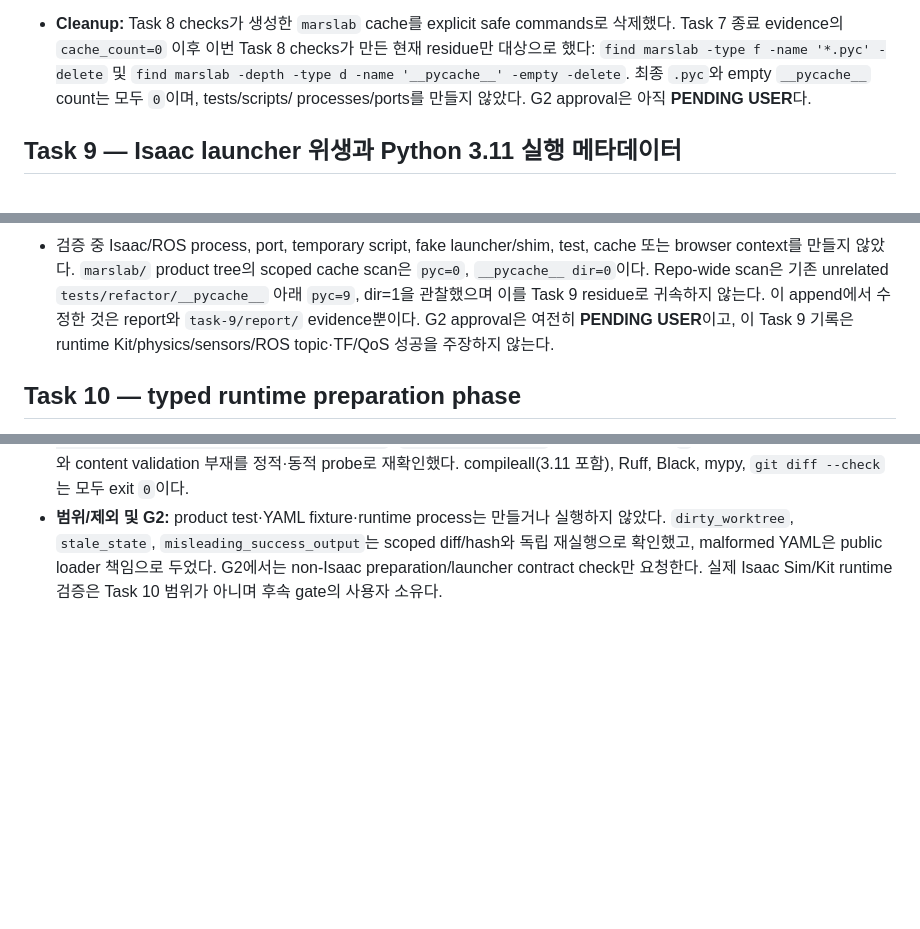
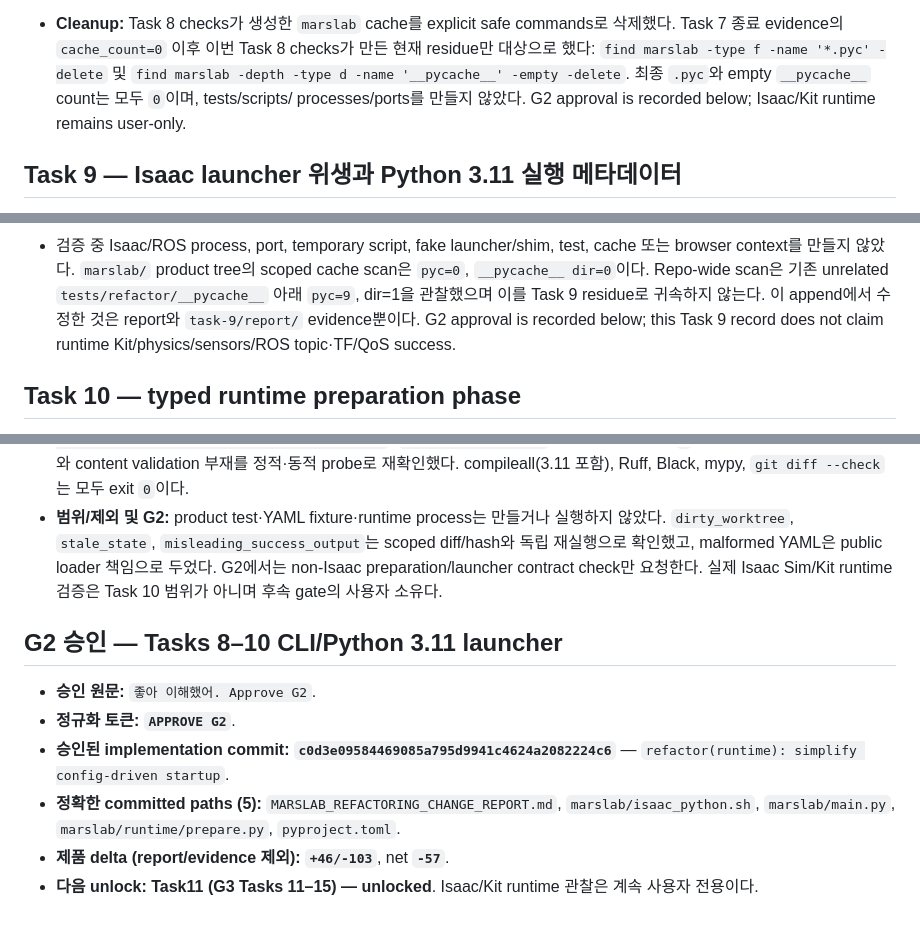
Before and after one commit to kimhoyun-robotair/MarsLab, a Markdown page: MARSLAB_REFACTORING_CHANGE_REPORT.md, 3 parts joined by grey strips. Rendered like a GitHub page; blank space fills up the shorter version.

Commit message:
docs(refactor): record G2 approval

```diff
--- a/MARSLAB_REFACTORING_CHANGE_REPORT.md
+++ b/MARSLAB_REFACTORING_CHANGE_REPORT.md
@@ -804,7 +804,8 @@ sensor, ROS topic/TF/QoS, cleanup 또는 기타 runtime 성공을 주장하지
   Task 8 checks가 만든 현재 residue만 대상으로 했다: `find marslab -type f -name '*.pyc' -delete` 및
   `find marslab -depth -type d -name '__pycache__' -empty -delete`.
   최종 `.pyc`와 empty `__pycache__` count는 모두 `0`이며, tests/scripts/
-  processes/ports를 만들지 않았다. G2 approval은 아직 **PENDING USER**다.
+  processes/ports를 만들지 않았다. G2 approval is recorded below; Isaac/Kit
+  runtime remains user-only.
 
 ## Task 9 — Isaac launcher 위생과 Python 3.11 실행 메타데이터
 
@@ -887,8 +888,8 @@ sensor, ROS topic/TF/QoS, cleanup 또는 기타 runtime 성공을 주장하지
   기존 unrelated `tests/refactor/__pycache__` 아래 `pyc=9`, dir=1을
   관찰했으며 이를 Task 9 residue로 귀속하지 않는다. 이 append에서 수정한
   것은 report와 `task-9/report/` evidence뿐이다.
-  G2 approval은 여전히 **PENDING USER**이고, 이 Task 9 기록은 runtime
-  Kit/physics/sensors/ROS topic·TF/QoS 성공을 주장하지 않는다.
+  G2 approval is recorded below; this Task 9 record does not claim runtime
+  Kit/physics/sensors/ROS topic·TF/QoS success.
 
 ## Task 10 — typed runtime preparation phase
 
@@ -916,3 +917,17 @@ sensor, ROS topic/TF/QoS, cleanup 또는 기타 runtime 성공을 주장하지
   malformed YAML은 public loader 책임으로 두었다. G2에서는 non-Isaac
   preparation/launcher contract check만 요청한다. 실제 Isaac Sim/Kit
   runtime 검증은 Task 10 범위가 아니며 후속 gate의 사용자 소유다.
+
+## G2 승인 — Tasks 8–10 CLI/Python 3.11 launcher
+
+- **승인 원문:** `좋아 이해했어. Approve G2`.
+- **정규화 토큰:** **`APPROVE G2`**.
+- **승인된 implementation commit:**
+  **`c0d3e09584469085a795d9941c4624a2082224c6`** —
+  `refactor(runtime): simplify config-driven startup`.
+- **정확한 committed paths (5):**
+  `MARSLAB_REFACTORING_CHANGE_REPORT.md`, `marslab/isaac_python.sh`,
+  `marslab/main.py`, `marslab/runtime/prepare.py`, `pyproject.toml`.
+- **제품 delta (report/evidence 제외):** **`+46/-103`**, net **`-57`**.
+- **다음 unlock:** **Task11 (G3 Tasks 11–15) — unlocked**. Isaac/Kit runtime
+  관찰은 계속 사용자 전용이다.
```
Also changed, not shown: other parts of MARSLAB_REFACTORING_CHANGE_REPORT.md (+2 -2 lines).
